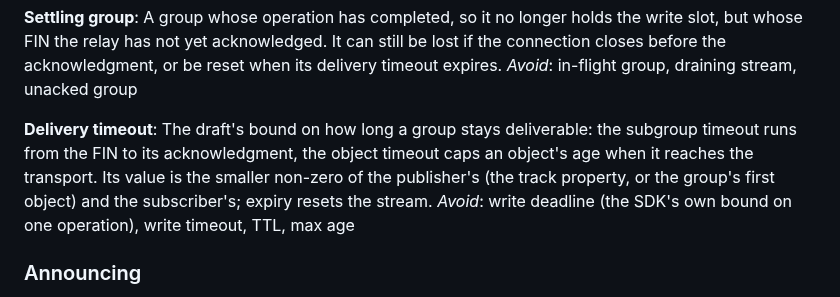
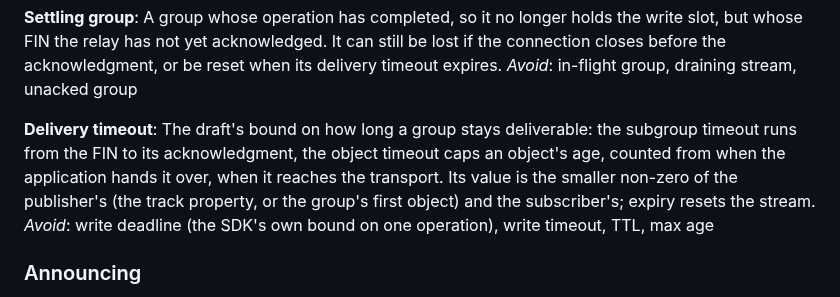
Before and after one commit to caprids/relay-sdks, a Markdown page: CONTEXT.md, the part around the change. GitHub-like rendering.

```diff
--- a/CONTEXT.md
+++ b/CONTEXT.md
@@ -43,7 +43,8 @@ _Avoid_: in-flight group, draining stream, unacked group
 
 **Delivery timeout**:
 The draft's bound on how long a group stays deliverable: the subgroup timeout runs from the FIN to
-its acknowledgment, the object timeout caps an object's age when it reaches the transport. Its value
+its acknowledgment, the object timeout caps an object's age, counted from when the application hands
+it over, when it reaches the transport. Its value
 is the smaller non-zero of the publisher's (the track property, or the group's first object) and the
 subscriber's; expiry resets the stream.
 _Avoid_: write deadline (the SDK's own bound on one operation), write timeout, TTL, max age
```
Also changed, not shown: spec/behavior.md (+25 -12 lines), spec/vocabulary.md (+1 -1 lines).
